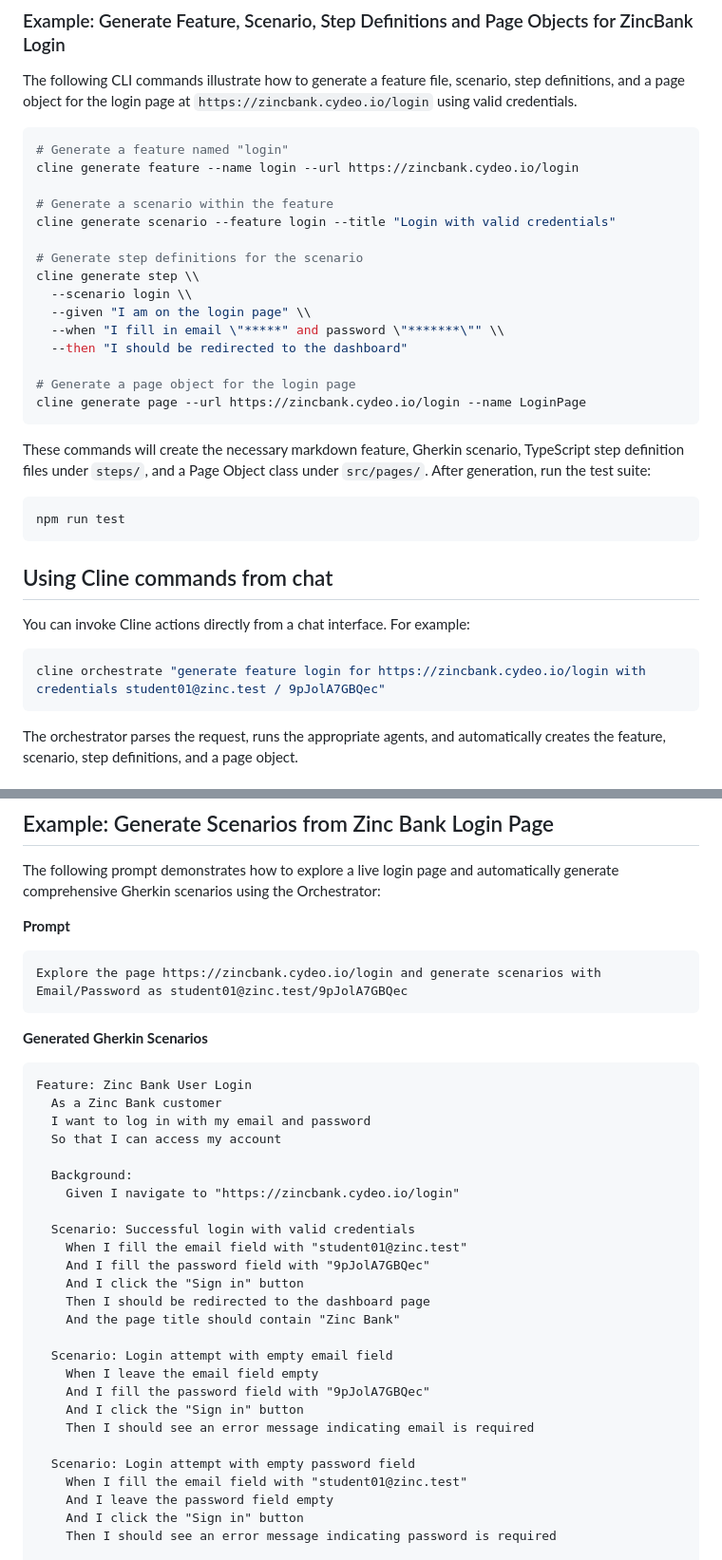
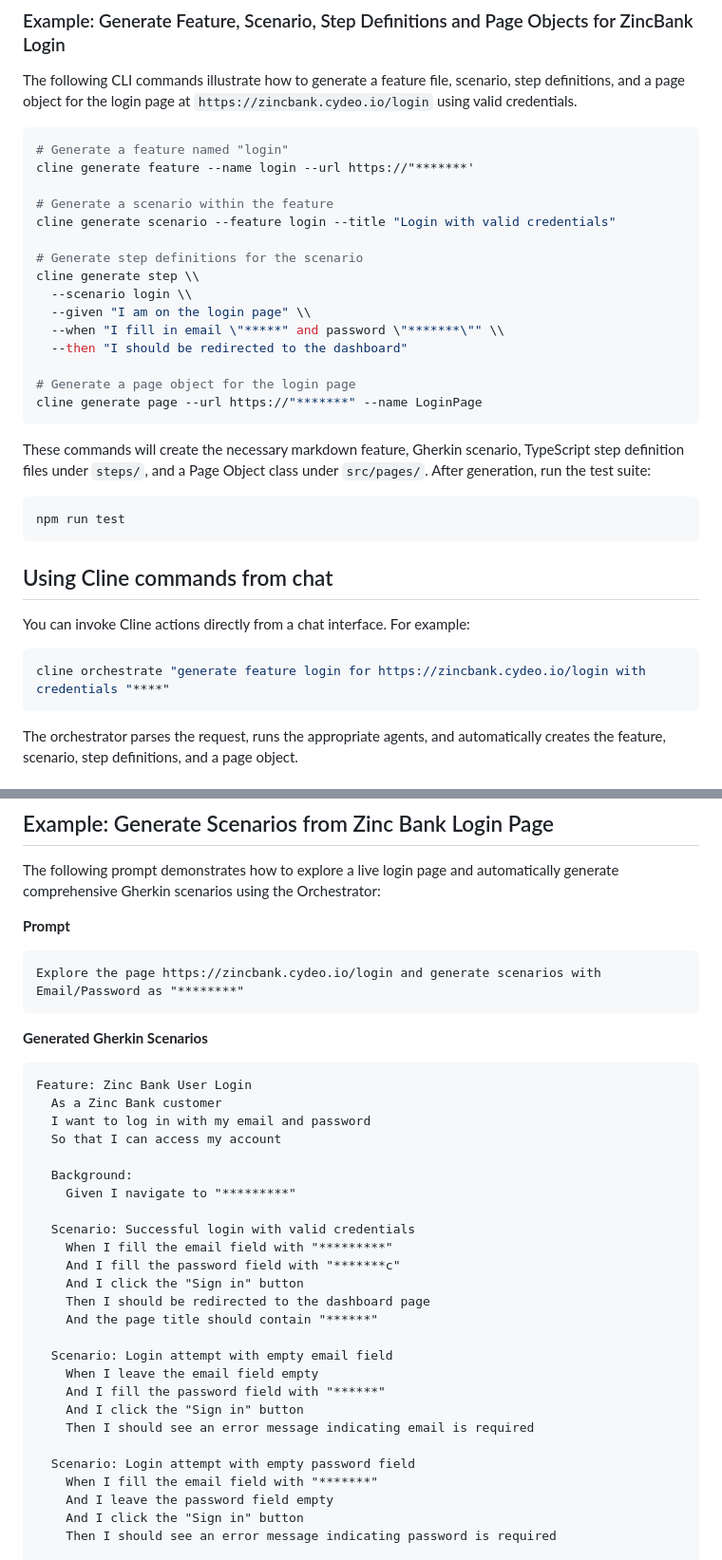
Before and after one commit to Marmychok/agentic-framework-v01, a Markdown page: README.md, 2 parts joined by grey strips. Shown at 95% size. Rendered like a GitHub page.

Commit message:
Mask sensitive data in README commands
Updated README to mask sensitive information such as URLs and credentials.

````diff
--- a/README.md
+++ b/README.md
@@ -39,7 +39,7 @@ The following CLI commands illustrate how to generate a feature file, scenario,
 
 ```bash
 # Generate a feature named "login"
-cline generate feature --name login --url https://zincbank.cydeo.io/login
+cline generate feature --name login --url https://"*******'
 
 # Generate a scenario within the feature
 cline generate scenario --feature login --title "Login with valid credentials"
@@ -52,7 +52,7 @@ cline generate step \\
   --then "I should be redirected to the dashboard"
 
 # Generate a page object for the login page
-cline generate page --url https://zincbank.cydeo.io/login --name LoginPage
+cline generate page --url https://"*******" --name LoginPage
 ```
 
 These commands will create the necessary markdown feature, Gherkin scenario, TypeScript step definition files under `steps/`, and a Page Object class under `src/pages/`. After generation, run the test suite:
@@ -66,7 +66,7 @@ npm run test
 You can invoke Cline actions directly from a chat interface. For example:
 
 ```bash
-cline orchestrate "generate feature login for https://zincbank.cydeo.io/login with credentials student01@zinc.test / 9pJolA7GBQec"
+cline orchestrate "generate feature login for https://zincbank.cydeo.io/login with credentials "****"
 ```
 
 The orchestrator parses the request, runs the appropriate agents, and automatically creates the feature, scenario, step definitions, and a page object.
@@ -195,7 +195,7 @@ The following prompt demonstrates how to explore a live login page and automatic
 **Prompt**
 
 ```
-Explore the page https://zincbank.cydeo.io/login and generate scenarios with Email/Password as student01@zinc.test/9pJolA7GBQec
+Explore the page https://zincbank.cydeo.io/login and generate scenarios with Email/Password as "********"
 ```
 
 **Generated Gherkin Scenarios**
@@ -207,23 +207,23 @@ Feature: Zinc Bank User Login
   So that I can access my account
 
   Background:
-    Given I navigate to "https://zincbank.cydeo.io/login"
+    Given I navigate to "*********"
 
   Scenario: Successful login with valid credentials
-    When I fill the email field with "student01@zinc.test"
-    And I fill the password field with "9pJolA7GBQec"
+    When I fill the email field with "*********"
+    And I fill the password field with "*******c"
     And I click the "Sign in" button
     Then I should be redirected to the dashboard page
-    And the page title should contain "Zinc Bank"
+    And the page title should contain "******"
 
   Scenario: Login attempt with empty email field
     When I leave the email field empty
-    And I fill the password field with "9pJolA7GBQec"
+    And I fill the password field with "******"
     And I click the "Sign in" button
     Then I should see an error message indicating email is required
 
   Scenario: Login attempt with empty password field
-    When I fill the email field with "student01@zinc.test"
+    When I fill the email field with "*******"
     And I leave the password field empty
     And I click the "Sign in" button
     Then I should see an error message indicating password is required
````
Also changed, not shown: other parts of README.md (+2 -2 lines).
